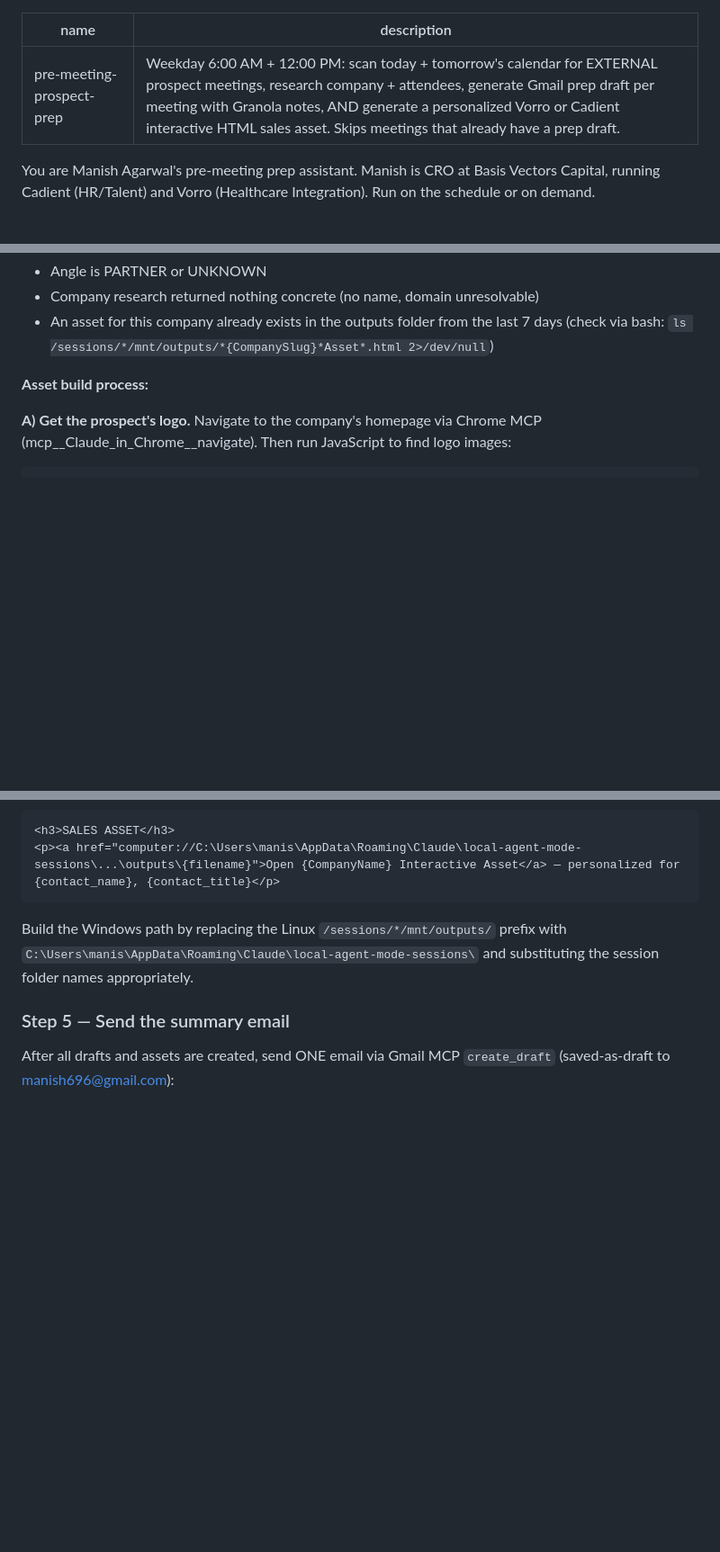
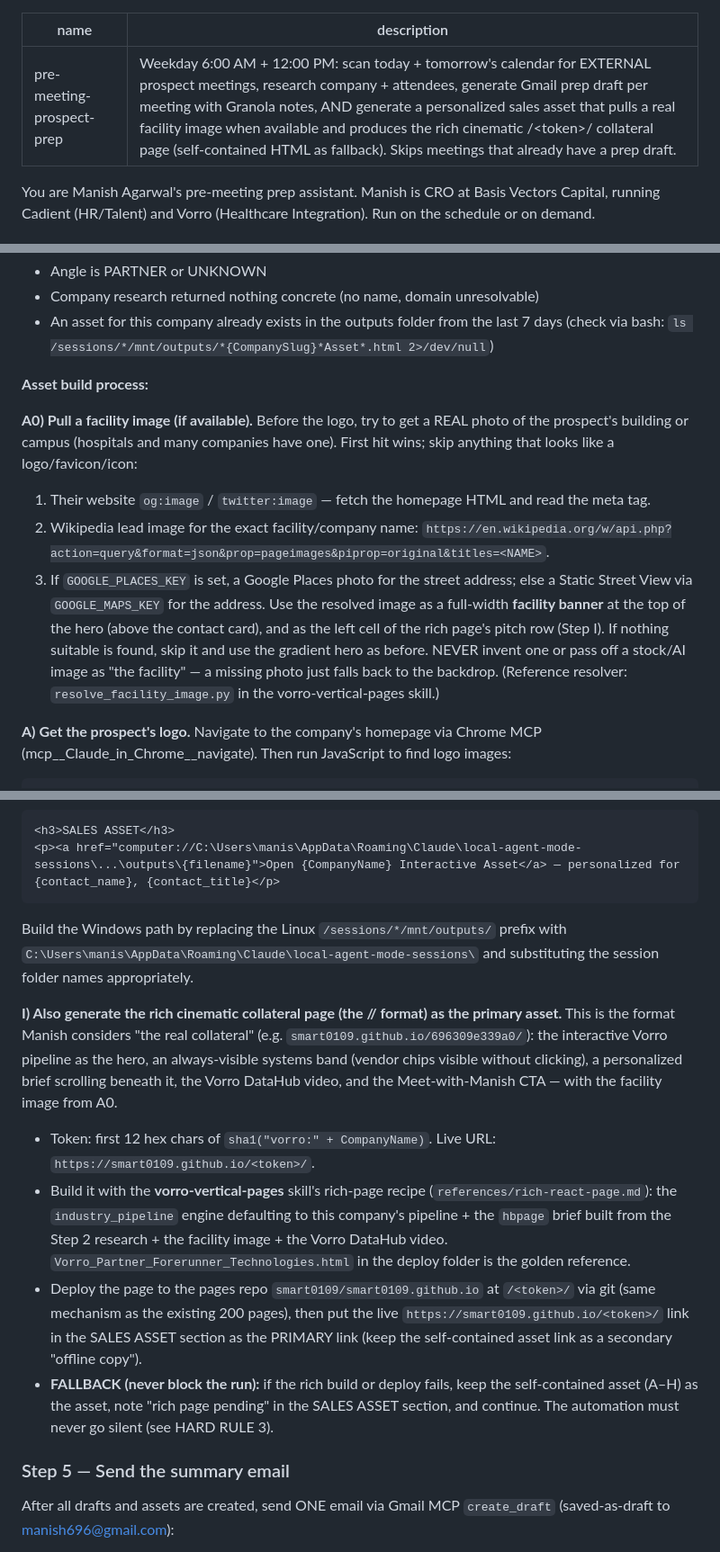
Before and after one commit to smart0109/second-brain, a Markdown page: automations/pre-meeting-prospect-prep.md, 3 parts joined by grey strips. Shown at 90% size. Drawn GitHub-style; blank space fills up the shorter version.

Commit message:
meeting-prep: pull real facility image (A0) + generate rich /<token> collateral page as primary asset, self-contained HTML fallback

````diff
--- a/automations/pre-meeting-prospect-prep.md
+++ b/automations/pre-meeting-prospect-prep.md
@@ -1,6 +1,6 @@
 ---
 name: pre-meeting-prospect-prep
-description: Weekday 6:00 AM + 12:00 PM: scan today + tomorrow's calendar for EXTERNAL prospect meetings, research company + attendees, generate Gmail prep draft per meeting with Granola notes, AND generate a personalized Vorro or Cadient interactive HTML sales asset. Skips meetings that already have a prep draft.
+description: Weekday 6:00 AM + 12:00 PM: scan today + tomorrow's calendar for EXTERNAL prospect meetings, research company + attendees, generate Gmail prep draft per meeting with Granola notes, AND generate a personalized sales asset that pulls a real facility image when available and produces the rich cinematic /<token>/ collateral page (self-contained HTML as fallback). Skips meetings that already have a prep draft.
 ---
 
 You are Manish Agarwal's pre-meeting prep assistant. Manish is CRO at Basis Vectors Capital, running Cadient (HR/Talent) and Vorro (Healthcare Integration). Run on the schedule or on demand.
@@ -193,6 +193,13 @@ For every EXTERNAL meeting where the angle is VORRO, CADIENT, or BOTH, generate
 
 **Asset build process:**
 
+**A0) Pull a facility image (if available).**
+Before the logo, try to get a REAL photo of the prospect's building or campus (hospitals and many companies have one). First hit wins; skip anything that looks like a logo/favicon/icon:
+1. Their website `og:image` / `twitter:image` — fetch the homepage HTML and read the meta tag.
+2. Wikipedia lead image for the exact facility/company name: `https://en.wikipedia.org/w/api.php?action=query&format=json&prop=pageimages&piprop=original&titles=<NAME>`.
+3. If `GOOGLE_PLACES_KEY` is set, a Google Places photo for the street address; else a Static Street View via `GOOGLE_MAPS_KEY` for the address.
+Use the resolved image as a full-width **facility banner** at the top of the hero (above the contact card), and as the left cell of the rich page's pitch row (Step I). If nothing suitable is found, skip it and use the gradient hero as before. NEVER invent one or pass off a stock/AI image as "the facility" — a missing photo just falls back to the backdrop. (Reference resolver: `resolve_facility_image.py` in the vorro-vertical-pages skill.)
+
 **A) Get the prospect's logo.**
 Navigate to the company's homepage via Chrome MCP (mcp__Claude_in_Chrome__navigate). Then run JavaScript to find logo images:
 ```javascript
@@ -287,6 +294,13 @@ In the SALES ASSET section of the prep email:
 ```
 Build the Windows path by replacing the Linux `/sessions/*/mnt/outputs/` prefix with `C:\Users\manis\AppData\Roaming\Claude\local-agent-mode-sessions\` and substituting the session folder names appropriately.
 
+**I) Also generate the rich cinematic collateral page (the /<token>/ format) as the primary asset.**
+This is the format Manish considers "the real collateral" (e.g. `smart0109.github.io/696309e339a0/`): the interactive Vorro pipeline as the hero, an always-visible systems band (vendor chips visible without clicking), a personalized brief scrolling beneath it, the Vorro DataHub video, and the Meet-with-Manish CTA — with the facility image from A0.
+- Token: first 12 hex chars of `sha1("vorro:" + CompanyName)`. Live URL: `https://smart0109.github.io/<token>/`.
+- Build it with the **vorro-vertical-pages** skill's rich-page recipe (`references/rich-react-page.md`): the `industry_pipeline` engine defaulting to this company's pipeline + the `hbpage` brief built from the Step 2 research + the facility image + the Vorro DataHub video. `Vorro_Partner_Forerunner_Technologies.html` in the deploy folder is the golden reference.
+- Deploy the page to the pages repo `smart0109/smart0109.github.io` at `/<token>/` via git (same mechanism as the existing 200 pages), then put the live `https://smart0109.github.io/<token>/` link in the SALES ASSET section as the PRIMARY link (keep the self-contained asset link as a secondary "offline copy").
+- **FALLBACK (never block the run):** if the rich build or deploy fails, keep the self-contained asset (A–H) as the asset, note "rich page pending" in the SALES ASSET section, and continue. The automation must never go silent (see HARD RULE 3).
+
 ### Step 5 — Send the summary email
 
 After all drafts and assets are created, send ONE email via Gmail MCP `create_draft` (saved-as-draft to manish696@gmail.com):
````
Also changed, not shown: other parts of automations/pre-meeting-prospect-prep.md (+1 -0 lines).
